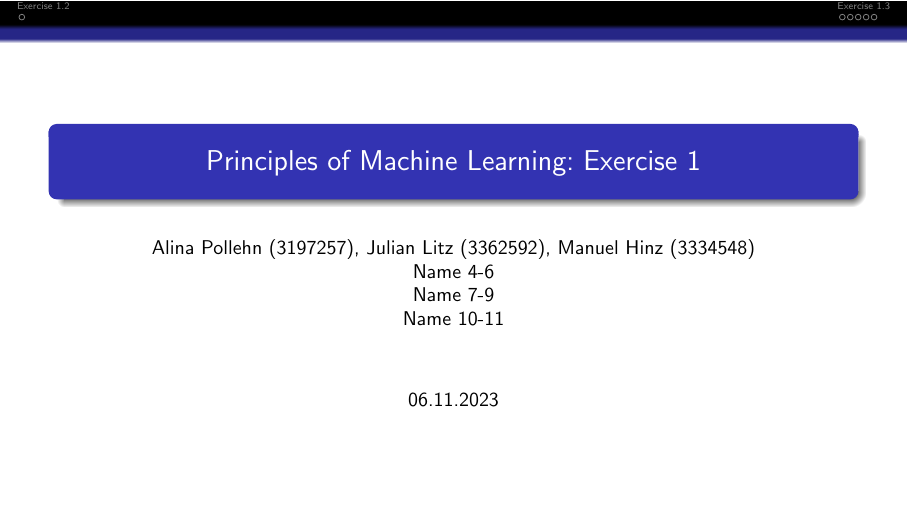
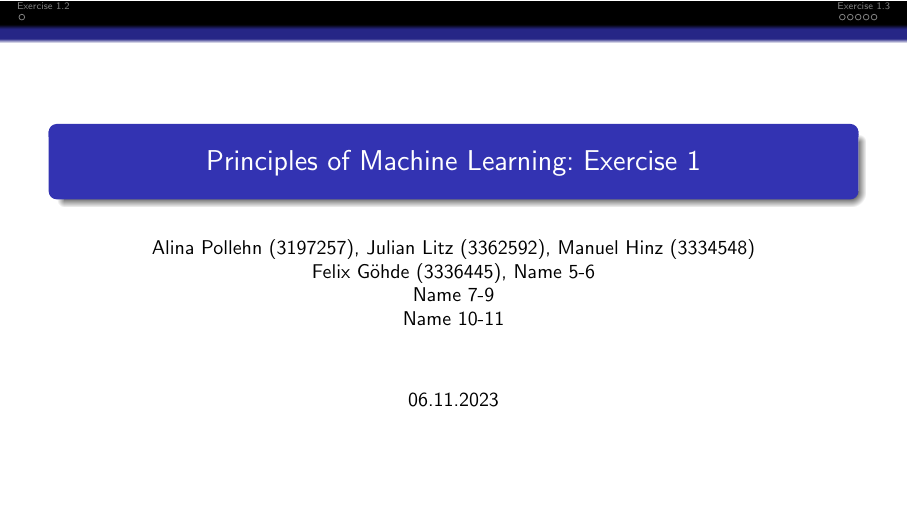
Before and after one commit to s6adkoer/principles-of-ml, LaTeX slides (exercise01/slides/ex.tex): page 1 of 7. Compiled offline with pdfLaTeX.

Commit message:
Update ex.tex - added my name

```diff
--- a/exercise01/slides/ex.tex
+++ b/exercise01/slides/ex.tex
@@ -6,7 +6,7 @@
 
 \title{Principles of Machine Learning: Exercise 1}
 \date{06.11.2023}
-\author{Alina Pollehn (3197257), Julian Litz (3362592), Manuel Hinz (3334548)\\Name 4-6 \\Name 7-9\\ Name 10-11}
+\author{Alina Pollehn (3197257), Julian Litz (3362592), Manuel Hinz (3334548)\\Felix Göhde (3336445), Name 5-6 \\Name 7-9\\ Name 10-11}
 
 \begin{frame}
     \maketitle
```
